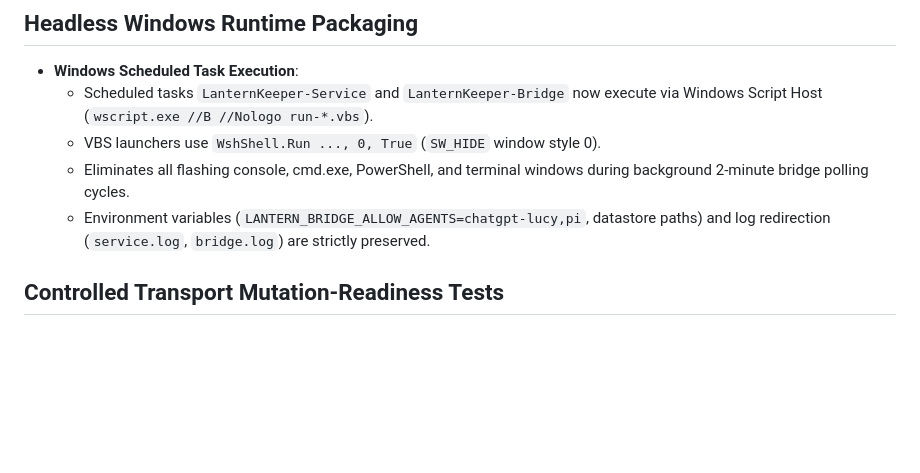
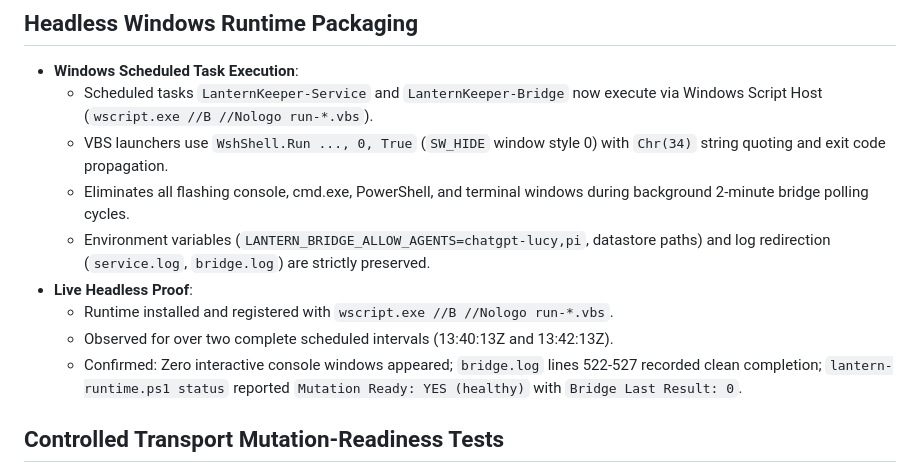
Before and after one commit to matthewjameswatkins1978-cyber/lantern-keeper, a Markdown page: docs/operations/SURREALDB_3.3.0_STABLE_CUTOVER_RECEIPT.md, the part around the change. Rendered like a GitHub page; blank space fills up the shorter version.

Commit message:
docs: record headless windows runtime live proof in cutover receipt

```diff
--- a/docs/operations/SURREALDB_3.3.0_STABLE_CUTOVER_RECEIPT.md
+++ b/docs/operations/SURREALDB_3.3.0_STABLE_CUTOVER_RECEIPT.md
@@ -89,9 +89,13 @@
 
 - **Windows Scheduled Task Execution**:
   - Scheduled tasks `LanternKeeper-Service` and `LanternKeeper-Bridge` now execute via Windows Script Host (`wscript.exe //B //Nologo run-*.vbs`).
-  - VBS launchers use `WshShell.Run ..., 0, True` (`SW_HIDE` window style 0).
+  - VBS launchers use `WshShell.Run ..., 0, True` (`SW_HIDE` window style 0) with `Chr(34)` string quoting and exit code propagation.
   - Eliminates all flashing console, cmd.exe, PowerShell, and terminal windows during background 2-minute bridge polling cycles.
   - Environment variables (`LANTERN_BRIDGE_ALLOW_AGENTS=chatgpt-lucy,pi`, datastore paths) and log redirection (`service.log`, `bridge.log`) are strictly preserved.
+- **Live Headless Proof**:
+  - Runtime installed and registered with `wscript.exe //B //Nologo run-*.vbs`.
+  - Observed for over two complete scheduled intervals (13:40:13Z and 13:42:13Z).
+  - Confirmed: Zero interactive console windows appeared; `bridge.log` lines 522-527 recorded clean completion; `lantern-runtime.ps1 status` reported `Mutation Ready: YES (healthy)` with `Bridge Last Result: 0`.
 
 ## Controlled Transport Mutation-Readiness Tests
 
```
